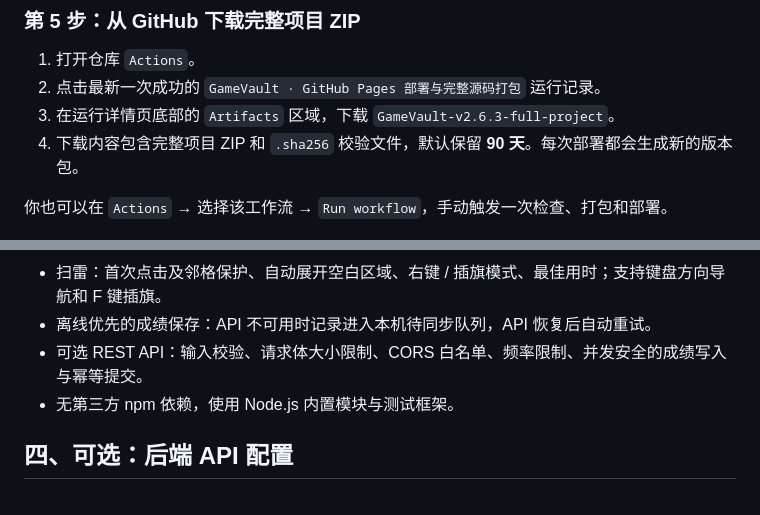
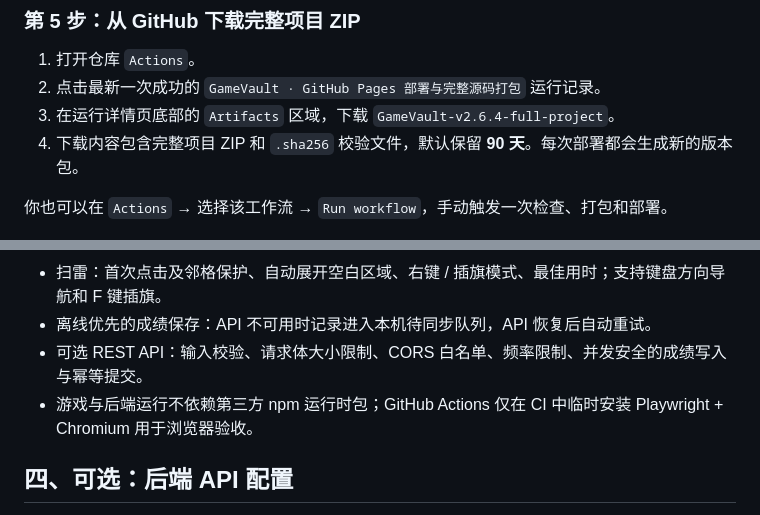
Before and after one commit to CaulKerMin/GameVault, a Markdown page: README.md, 2 parts joined by grey strips. Rendered like a GitHub page.

```diff
--- a/README.md
+++ b/README.md
@@ -87,7 +88,7 @@ UI-ROADMAP.md                 UI 专项迭代路线图
 
 1. 打开仓库 `Actions`。
 2. 点击最新一次成功的 `GameVault · GitHub Pages 部署与完整源码打包` 运行记录。
-3. 在运行详情页底部的 `Artifacts` 区域，下载 `GameVault-v2.6.3-full-project`。
+3. 在运行详情页底部的 `Artifacts` 区域，下载 `GameVault-v2.6.4-full-project`。
 4. 下载内容包含完整项目 ZIP 和 `.sha256` 校验文件，默认保留 **90 天**。每次部署都会生成新的版本包。
 
 你也可以在 `Actions` → 选择该工作流 → `Run workflow`，手动触发一次检查、打包和部署。
@@ -110,7 +111,7 @@ GitHub Pages 是静态托管服务，**不能运行 `backend/server.js` 或 Dock
 - 扫雷：首次点击及邻格保护、自动展开空白区域、右键 / 插旗模式、最佳用时；支持键盘方向导航和 F 键插旗。
 - 离线优先的成绩保存：API 不可用时记录进入本机待同步队列，API 恢复后自动重试。
 - 可选 REST API：输入校验、请求体大小限制、CORS 白名单、频率限制、并发安全的成绩写入与幂等提交。
-- 无第三方 npm 依赖，使用 Node.js 内置模块与测试框架。
+- 游戏与后端运行不依赖第三方 npm 运行时包；GitHub Actions 仅在 CI 中临时安装 Playwright + Chromium 用于浏览器验收。
 
 ## 四、可选：后端 API 配置
 
```
Also changed, not shown: other parts of README.md (+7 -4 lines).
